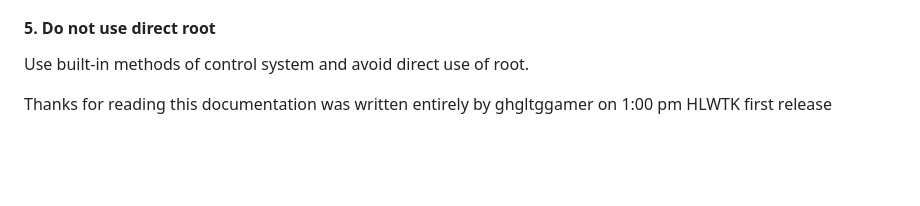
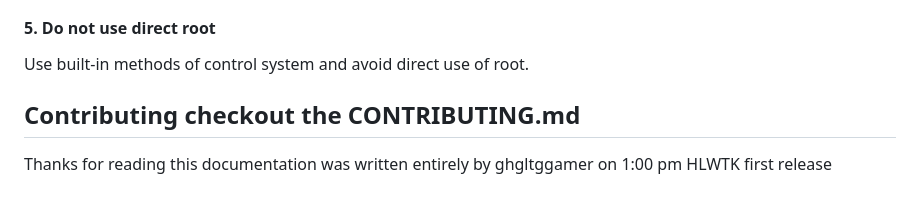
Before and after one commit to ghgltggamers/HLWTK---High-Level-Web-Toolkit-Simplify-Web-Interface-Development-with-Ease, a Markdown page: README.md, the part around the change. Drawn GitHub-style; blank space fills up the shorter version.

```diff
--- a/README.md
+++ b/README.md
@@ -175,4 +175,6 @@ Use built-in error handling for methods like make() and dispose().
 #### 5. Do not use direct root
 Use built-in methods of control system and avoid direct use of root.
 
+## Contributing checkout the CONTRIBUTING.md
+
 Thanks for reading this documentation was written entirely by ghgltggamer on 1:00 pm HLWTK first release
```
